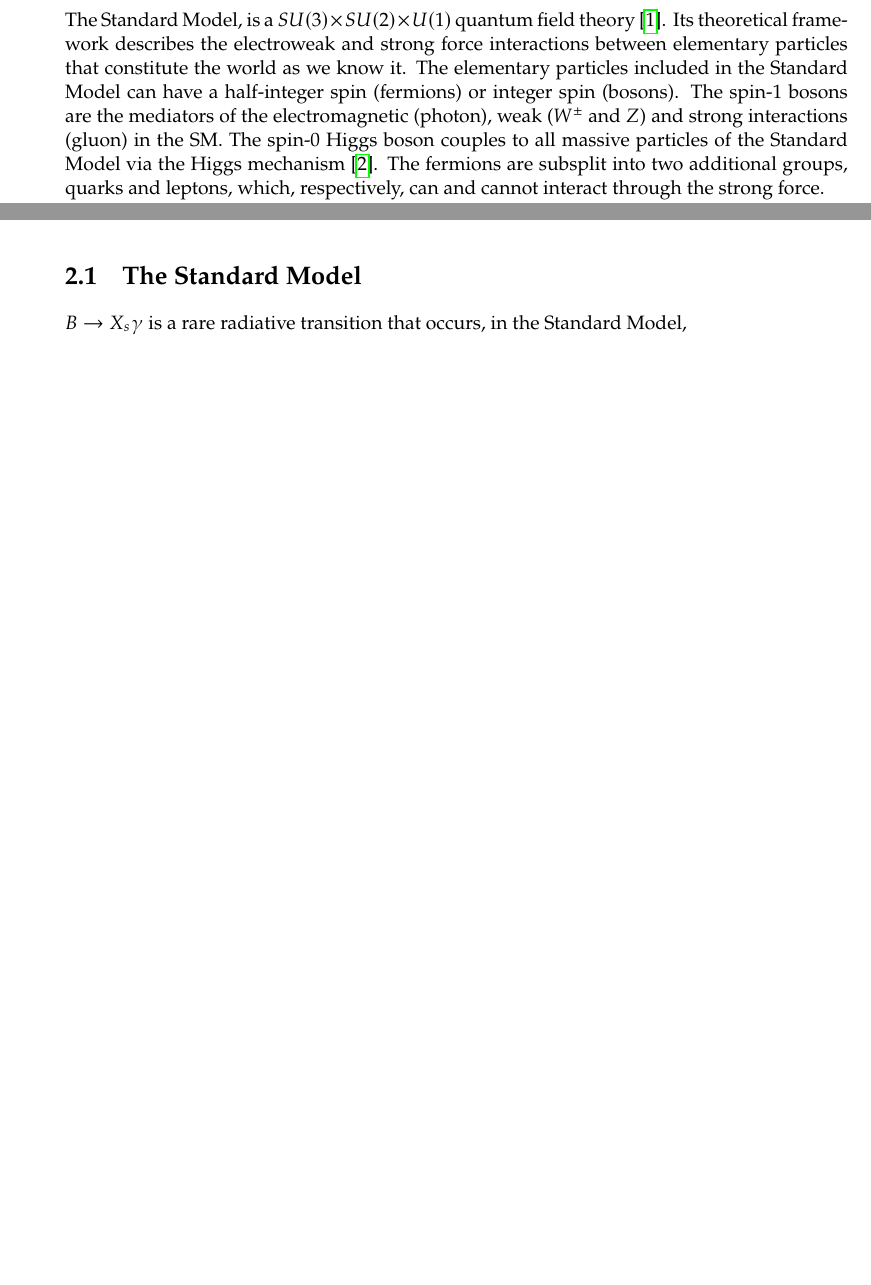
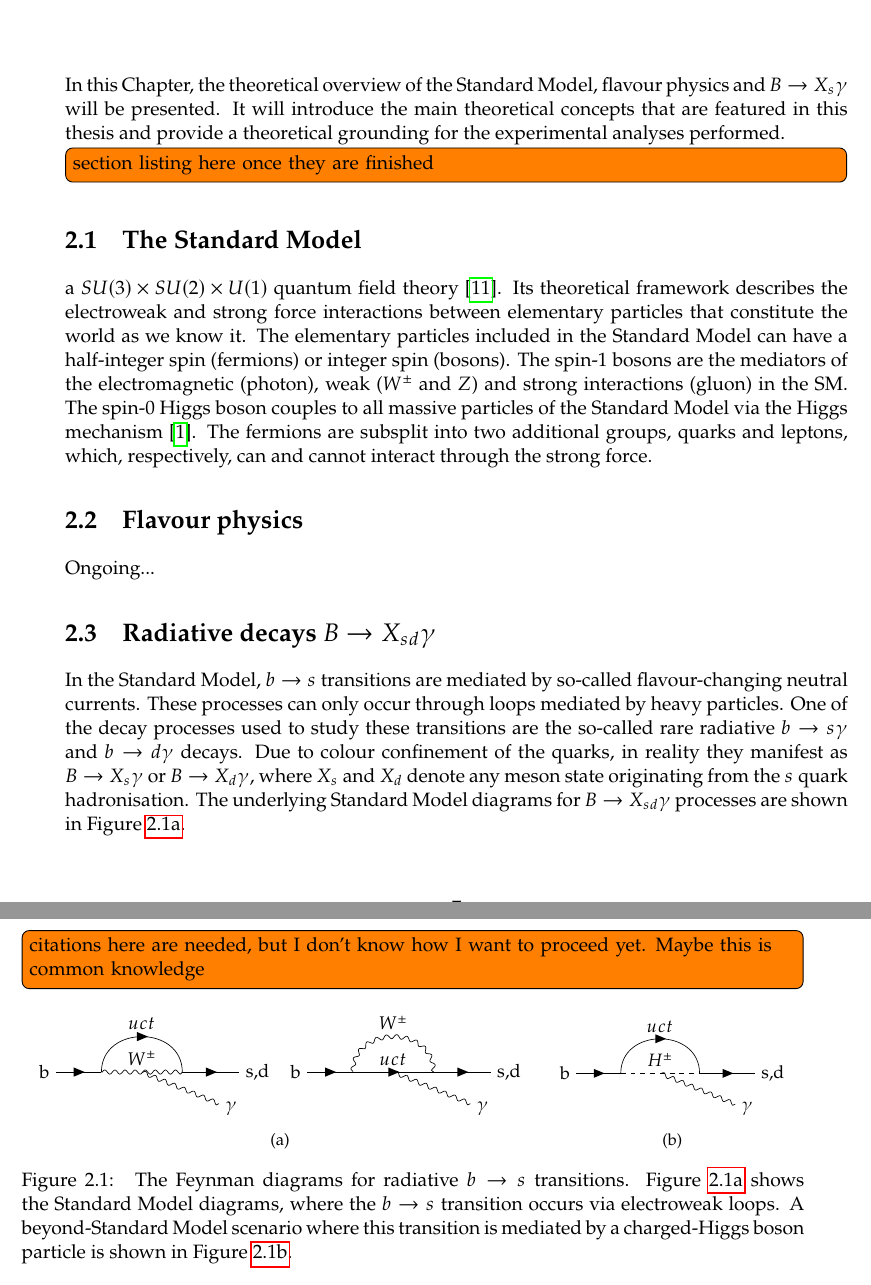
Before and after one commit to henrikas-svidras/phd_thesis, a LaTeX thesis (thesis.tex, which reads chapters/introduction.tex, chapters/theory.tex, inputs/abbreviations.tex): two parts of pages 5 and 7 of 25 before the commit and two parts of pages 7 and 8 of 25 after it, joined at a grey line, cut at the place of the change, the shorter picture padded with empty space. Compiled offline with pdfLaTeX.

Commit message:
b to s gamma theory beginning + feynmans

```diff
--- a/chapters/introduction.tex
+++ b/chapters/introduction.tex
@@ -1,11 +1,6 @@
 \chapter{Introduction}
 
-The Standard Model, is a $SU(3)\times SU(2)\times U(1)$ quantum field theory \cite{Peskin:1995ev}.
-Its theoretical framework describes the electroweak and strong force interactions between elementary particles that constitute the world as we know it.
-The elementary particles included in the Standard Model can have a half-integer spin (fermions) or integer spin (bosons).
-The spin-1 bosons are the mediators of the electromagnetic (photon), weak ($\Wpm$ and $\Z$) and strong interactions (gluon) in the SM.
-The spin-0 Higgs boson couples to all massive particles of the Standard Model via the Higgs mechanism \cite{PhysRevLett.13.508}.
-The fermions are subsplit into two additional groups, quarks and leptons, which, respectively, can and cannot interact through the strong force.
+The Standard Model is
 
 The predictive power and precision of the Standard Model is arguably unmatched by any other theory in science.
 The Higgs boson has been proposed already in 1964 \cite{PhysRevLett.13.508}, more than 50 years before its discovery \cite{ATLAS:2012yve,CMS:2012qbp}.
--- a/chapters/theory.tex
+++ b/chapters/theory.tex
@@ -1,5 +1,47 @@
 \chapter{Theoretical overview}
+
+In this Chapter, the theoretical overview of the Standard Model, flavour physics and \BtoXsgamma will be presented.
+It will introduce the main theoretical concepts that are featured in this thesis and provide a theoretical grounding for the experimental analyses performed.
+\todo[inline]{section listing here once they are finished}
 
 \section{The Standard Model}
 
-\BtoXsgamma is a rare radiative transition that occurs, in the Standard Model,
+a $SU(3)\times SU(2)\times U(1)$ quantum field theory \cite{Peskin:1995ev}.
+Its theoretical framework describes the electroweak and strong force interactions between elementary particles that constitute the world as we know it.
+The elementary particles included in the Standard Model can have a half-integer spin (fermions) or integer spin (bosons).
+The spin-1 bosons are the mediators of the electromagnetic (photon), weak ($\Wpm$ and $\Z$) and strong interactions (gluon) in the SM.
+The spin-0 Higgs boson couples to all massive particles of the Standard Model via the Higgs mechanism \cite{PhysRevLett.13.508}.
+The fermions are subsplit into two additional groups, quarks and leptons, which, respectively, can and cannot interact through the strong force.
+
+\section{Flavour physics}
+
+Ongoing...
+
+\section{Radiative decays \texorpdfstring{\BtoXsdgamma}{B->Xsg}}
+
+In the Standard Model, $b\ra s$ transitions are mediated by so-called flavour-changing neutral currents.
+These processes can only occur through loops mediated by heavy particles.
+One of the decay processes used to study these transitions are the so-called rare radiative $b\ra s\g$ and $b\ra d\g$ decays.
+Due to colour confinement of the quarks, in reality they manifest as \BtoXsgamma or \BtoXdgamma, where $X_s$ and $X_d$ denote any meson state originating from the $s$ quark hadronisation.
+The underlying Standard Model diagrams for \BtoXsdgamma processes are shown in \Cref{fig:sm_diagrams}.
+
+\todo[inline]{citations here are needed, but I don't know how I want to proceed yet. Maybe this is common knowledge}
+
+\begin{figure}[htbp!]
+\resizebox{0.66\textwidth}{!}{
+    \subcaptionbox{\label{fig:sm_diagrams}}{
+        \input{tikz_diagrams/b_to_s_gamma_W.tex}
+        \input{tikz_diagrams/b_to_s_gamma_Q.tex}
+    }
+}
+\resizebox{0.33\textwidth}{!}{
+\subcaptionbox{\label{fig:bsm_diagrams}}{
+    \input{tikz_diagrams/b_to_s_gamma_H.tex}
+}
+}
+\caption{\label{fig:b_to_s_gamma_diagrams}
+The Feynman diagrams for radiative $b\ra s$ transitions.
+\Cref{fig:sm_diagrams} shows the Standard Model diagrams, where the $b\ra s$ transition occurs via electroweak loops.
+A beyond-Standard Model scenario where this transition is mediated by a charged-Higgs boson particle is shown in \Cref{fig:bsm_diagrams}.
+}
+\end{figure}
--- a/inputs/abbreviations.tex
+++ b/inputs/abbreviations.tex
@@ -394,6 +394,7 @@
 
 \def\BtoXsdgamma{{\ensuremath{B\rightarrow X_{sd} \gamma}}\xspace}
 \def\BtoXsgamma{{\ensuremath{B\rightarrow X_{s} \gamma}}\xspace}
+\def\BtoXdgamma{{\ensuremath{B\rightarrow X_{d} \gamma}}\xspace}
 \def\BptoXsgamma{{\ensuremath{B^+\rightarrow X_{s} \gamma}}\xspace}
 \def\BztoXsgamma{{\ensuremath{B^0\rightarrow X_{s} \gamma}}\xspace}
 \def\btosgamma{{\ensuremath{b\rightarrow s\gamma}}\xspace}
--- a/inputs/packages.tex
+++ b/inputs/packages.tex
@@ -8,8 +8,12 @@
 \usepackage{newpxtext,newpxmath}
 \usepackage{glossaries}
 \makenoidxglossaries
-\usepackage{xcolor}
+\usepackage[usenames,dvipsnames]{xcolor}
 \usepackage{todonotes}
+\usepackage{subcaption}
+
+\usepackage{tikz}
+\usepackage[compat=1.1.0]{tikz-feynman}
 
 \usepackage[backend=biber,
             hyperref=true,
--- /dev/null
+++ b/tikz_diagrams/b_to_s_gamma_H.tex
@@ -0,0 +1,17 @@
+\begin{tikzpicture}
+\begin{feynman}
+\vertex (i1){b};
+\vertex[right =1.2cm of i1] (a) ;
+\vertex[right=0.85cm of a] (b);
+\vertex[right=0.85cm of b] (c);
+\vertex[right=1.2cm of c] (o1) {s,d};
+\vertex[below=2em of c] (g1);
+\vertex[right=2em of g1] (o2) {$\gamma$};
+
+\diagram* {
+(i1) -- [fermion] (a) -- [scalar, edge label =\(H^{\pm}\)] (c) -- [fermion] (o1),
+(a) -- [fermion,half left, edge label = \(uct\)] (c),
+(b) -- [photon] (o2),
+};
+\end{feynman}
+\end{tikzpicture}
--- /dev/null
+++ b/tikz_diagrams/b_to_s_gamma_Q.tex
@@ -0,0 +1,17 @@
+\begin{tikzpicture}
+\begin{feynman}
+\vertex (i1){b};
+\vertex[right =1.2cm of i1] (a);
+\vertex[right=0.85cm of a] (b);
+\vertex[right=0.85cm of b] (c);
+\vertex[right=1.2cm of c] (o1) {s,d};
+\vertex[below=2em of c] (g1);
+\vertex[right=2em of g1] (o2) {$\gamma$};
+
+\diagram* {
+(i1) -- [fermion] (a) -- [fermion, edge label =\(uct\)] (c) -- [fermion] (o1),
+(a) -- [boson,half left, edge label = \(W^{\pm}\)] (c),
+(b) -- [photon] (o2),
+};
+\end{feynman}
+\end{tikzpicture}
--- /dev/null
+++ b/tikz_diagrams/b_to_s_gamma_W.tex
@@ -0,0 +1,17 @@
+\begin{tikzpicture}
+\begin{feynman}
+\vertex (i1){b};
+\vertex[right =1.2cm of i1] (a) ;
+\vertex[right=0.85cm of a] (b);
+\vertex[right=0.85cm of b] (c);
+\vertex[right=1.2cm of c] (o1) {s,d};
+\vertex[below=2em of c] (g1);
+\vertex[right=2em of g1] (o2) {$\gamma$};
+
+\diagram* {
+(i1) -- [fermion] (a) -- [boson, edge label =\(W^{\pm}\)] (c) -- [fermion] (o1),
+(a) -- [fermion,half left, edge label = \(uct\)] (c),
+(b) -- [photon] (o2),
+};
+\end{feynman}
+\end{tikzpicture}
```
Also changed, not shown: chapters/introduction.tex (10 more changed lines).
